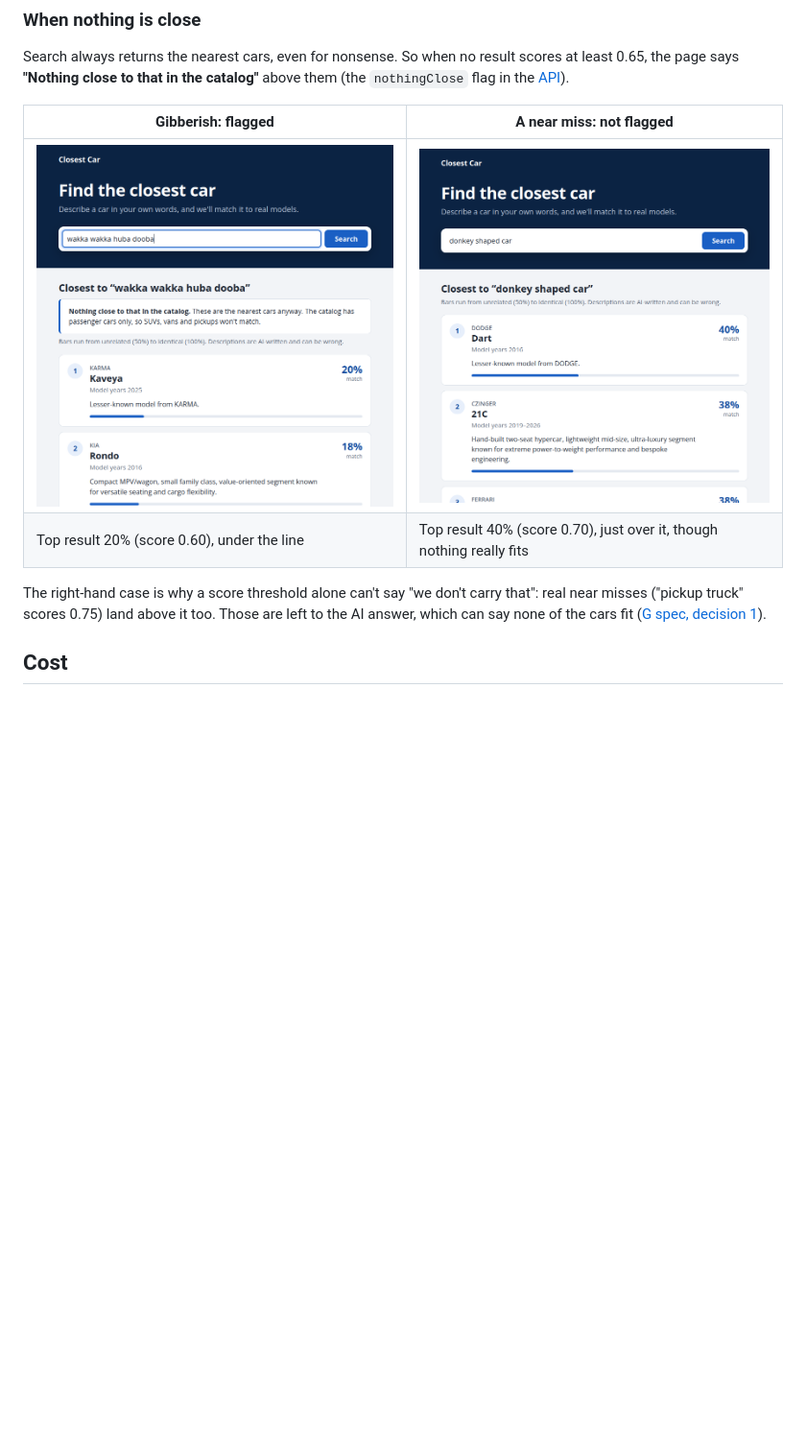
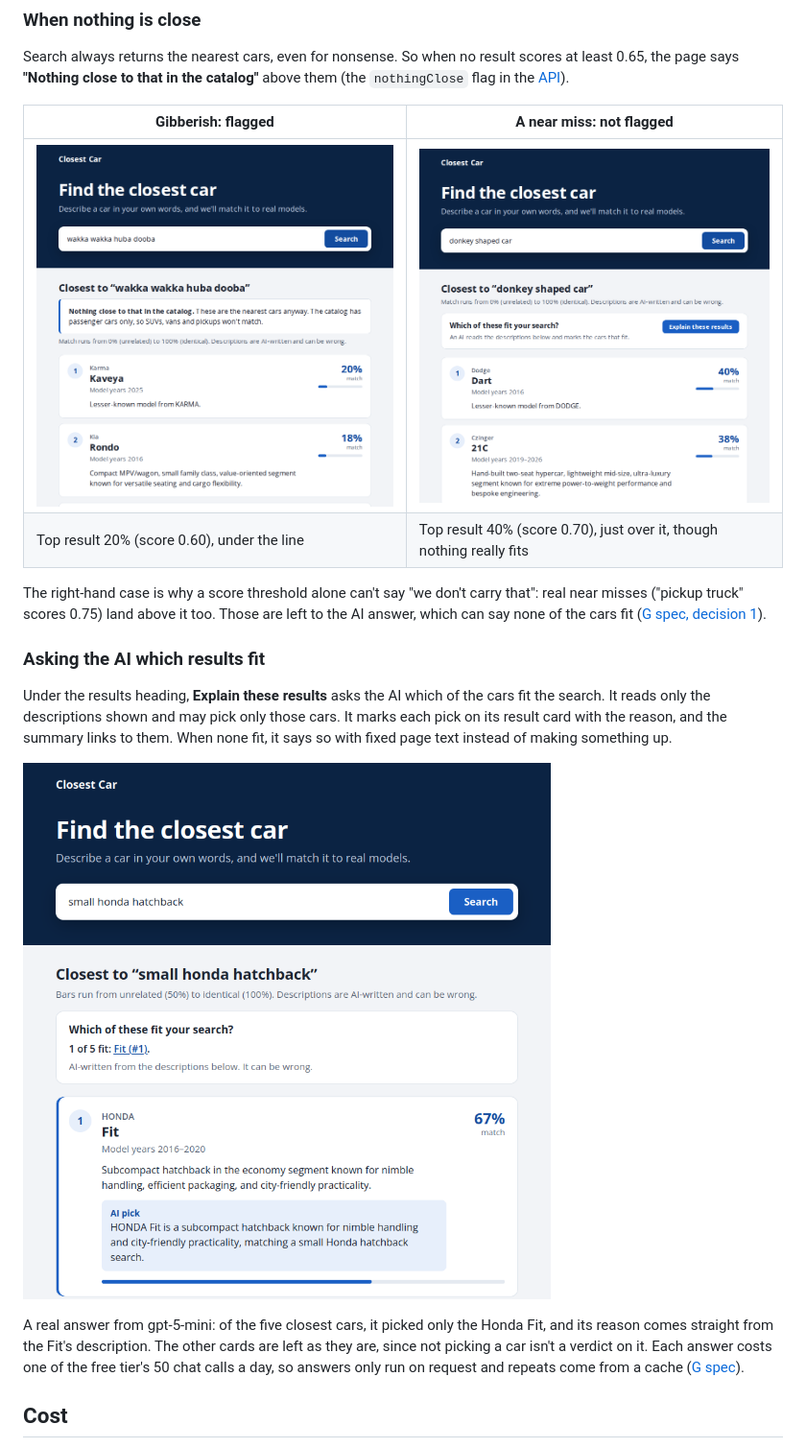
Before and after one commit to ClarkGH/VectorRAGNuxt, a Markdown page: docs/rag.md, the part around the change. Shown at 96% size. Rendered like a GitHub page; pictures changed too: docs/images/ai-answer-small-honda-hatchback.png (added), docs/images/nothing-close-flagged.png, docs/images/nothing-close-near-miss.png; blank space fills up the shorter version.

```diff
--- a/docs/rag.md
+++ b/docs/rag.md
@@ -73,6 +73,14 @@ Search always returns the nearest cars, even for nonsense. So when no result sco
 | Top result 20% (score 0.60), under the line | Top result 40% (score 0.70), just over it, though nothing really fits |
 
 The right-hand case is why a score threshold alone can't say "we don't carry that": real near misses ("pickup truck" scores 0.75) land above it too. Those are left to the AI answer, which can say none of the cars fit ([G spec, decision 1](specs/generate.md#decisions-clarks-calls)).
+
+### Asking the AI which results fit
+
+Under the results heading, **Explain these results** asks the AI which of the cars fit the search. It reads only the descriptions shown and may pick only those cars. It marks each pick on its result card with the reason, and the summary links to them. When none fit, it says so with fixed page text instead of making something up.
+
+![Search for "small honda hatchback": the summary says "1 of 5 fit: Fit (#1)", labeled as AI-written, and the HONDA Fit card has a blue edge and an "AI pick" note saying it's a subcompact hatchback matching the search](images/ai-answer-small-honda-hatchback.png)
+
+A real answer from gpt-5-mini: of the five closest cars, it picked only the Honda Fit, and its reason comes straight from the Fit's description. The other cards are left as they are, since not picking a car isn't a verdict on it. Each answer costs one of the free tier's 50 chat calls a day, so answers only run on request and repeats come from a cache ([G spec](specs/generate.md)).
 
 ## Cost
 
```
Also changed, not shown: 9 other files.
